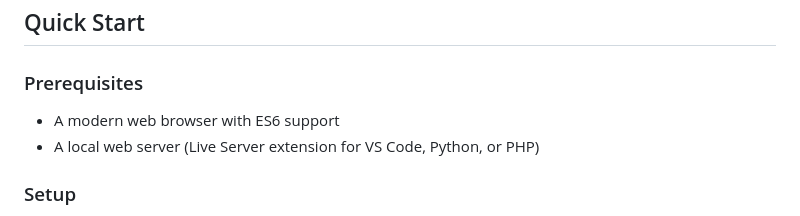
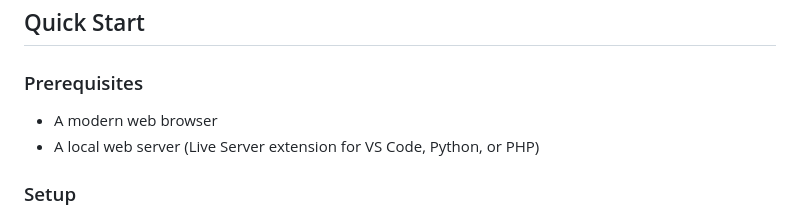
Before and after one commit to EichanInIt/Traffic_Violation_Dashboard, a Markdown page: README.md, the part around the change. GitHub-like rendering.

Commit message:
modified

```diff
--- a/README.md
+++ b/README.md
@@ -59,7 +59,7 @@ traffic-safety-enforcement-dashboard/
 ## Quick Start
 
 ### Prerequisites
-- A modern web browser with ES6 support
+- A modern web browser
 - A local web server (Live Server extension for VS Code, Python, or PHP)
 
 ### Setup
```
